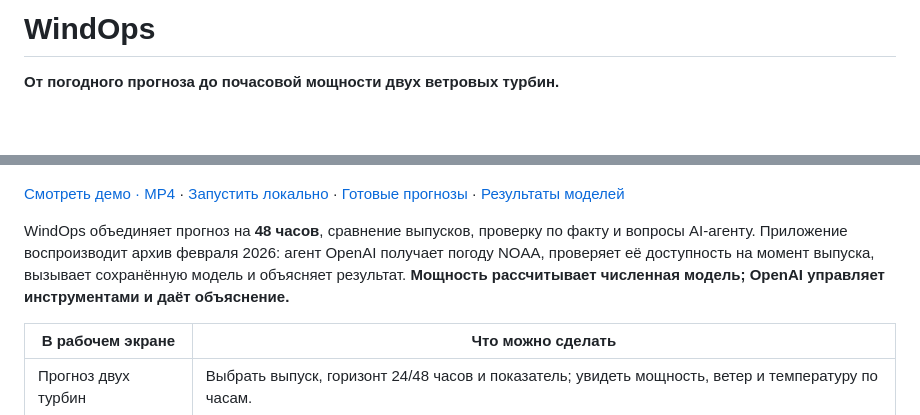
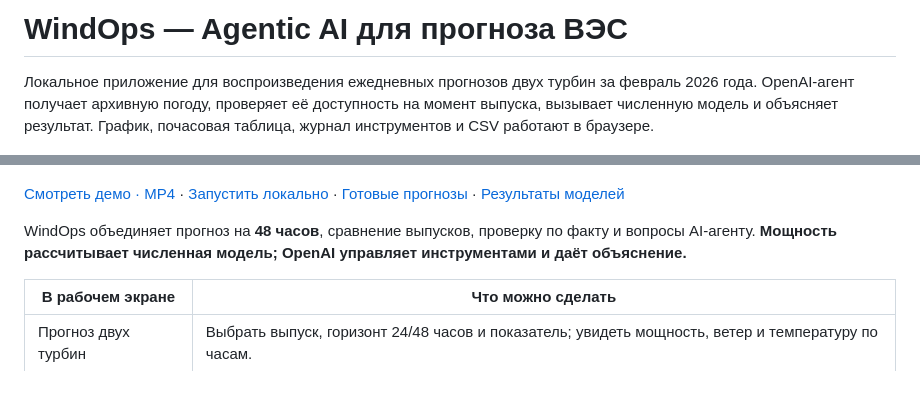
Before and after one commit to BAITC-Hacks/hack-7b806d9a-nurzhol-1, a Markdown page: README.md, 2 parts joined by grey strips. Rendered like a GitHub page; blank space fills up the shorter version.

Commit message:
Place demo after the README introduction

```diff
--- a/README.md
+++ b/README.md
@@ -1,12 +1,12 @@
-# WindOps
+# WindOps — Agentic AI для прогноза ВЭС
 
-**От погодного прогноза до почасовой мощности двух ветровых турбин.**
+Локальное приложение для воспроизведения ежедневных прогнозов двух турбин за февраль 2026 года. OpenAI-агент получает архивную погоду, проверяет её доступность на момент выпуска, вызывает численную модель и объясняет результат. График, почасовая таблица, журнал инструментов и CSV работают в браузере.
 
 [![Смотреть 24-секундное демо WindOps](brag-output/brag.jpg)](brag-output/brag.mp4)
 
 [Смотреть демо · MP4](brag-output/brag.mp4) · [Запустить локально](#запустить-приложение) · [Готовые прогнозы](#готовые-результаты-февраля) · [Результаты моделей](outputs/gfs_ml/RESULTS.md)
 
-WindOps объединяет прогноз на **48 часов**, сравнение выпусков, проверку по факту и вопросы AI-агенту. Приложение воспроизводит архив февраля 2026: агент OpenAI получает погоду NOAA, проверяет её доступность на момент выпуска, вызывает сохранённую модель и объясняет результат. **Мощность рассчитывает численная модель; OpenAI управляет инструментами и даёт объяснение.**
+WindOps объединяет прогноз на **48 часов**, сравнение выпусков, проверку по факту и вопросы AI-агенту. **Мощность рассчитывает численная модель; OpenAI управляет инструментами и даёт объяснение.**
 
 | В рабочем экране | Что можно сделать |
 | --- | --- |
```
